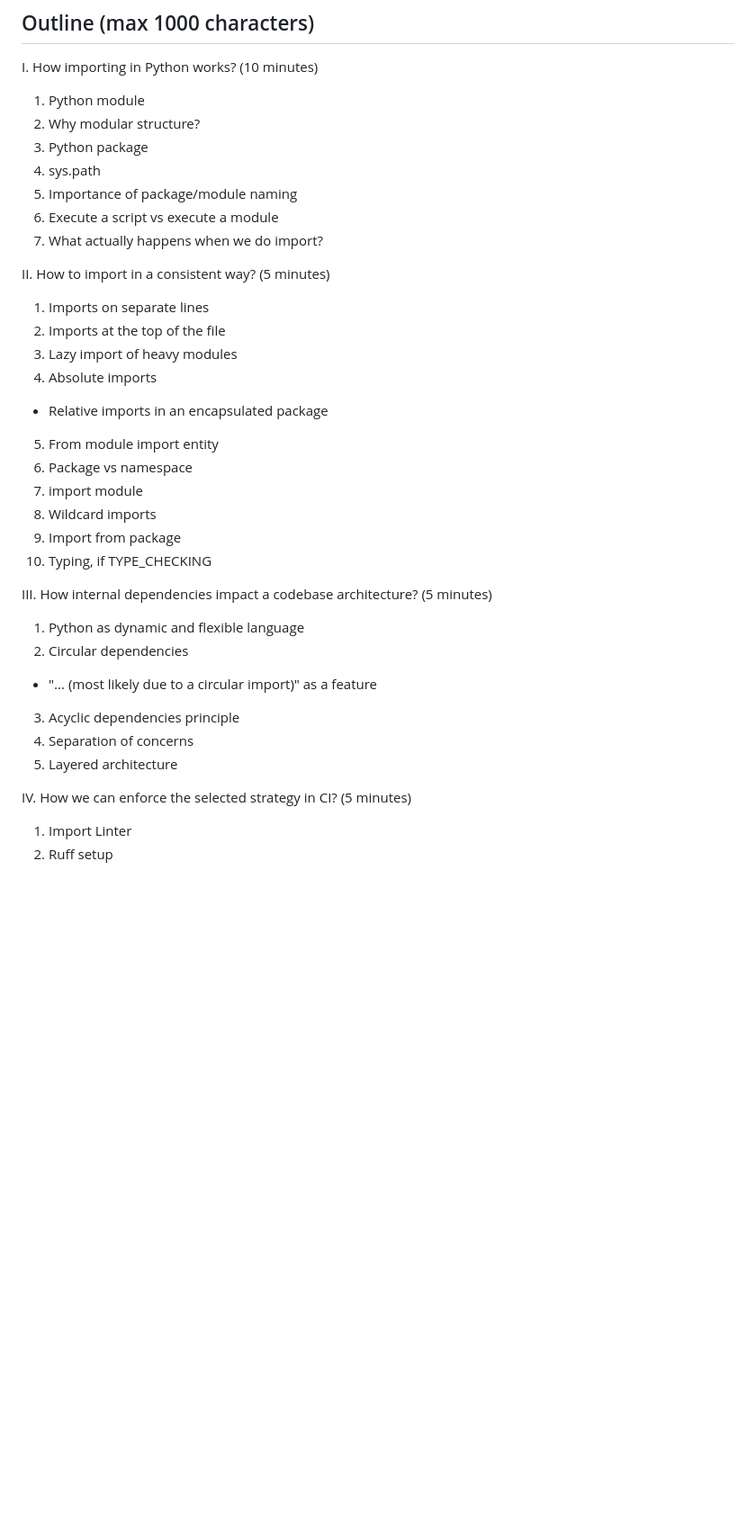
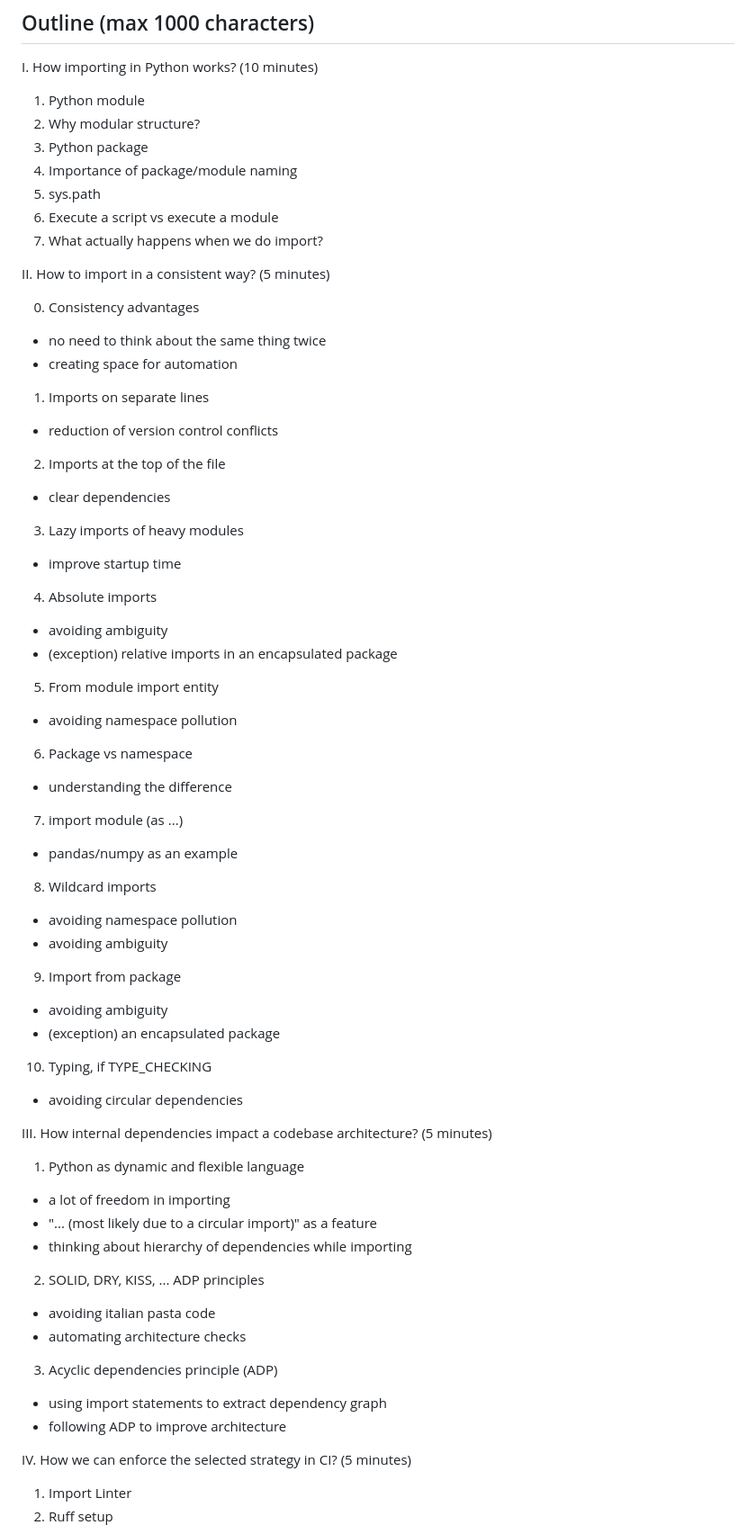
Before and after one commit to K4liber/consistent_importing, a Markdown page: cfp/EuroPython2025.md, the part around the change. Shown at 90% size. GitHub-like rendering; blank space fills up the shorter version.

Commit message:
outline improved

```diff
--- a/cfp/EuroPython2025.md
+++ b/cfp/EuroPython2025.md
@@ -25,33 +25,52 @@ I. How importing in Python works? (10 minutes)
 1. Python module
 2. Why modular structure?
 3. Python package
-4. sys.path
-5. Importance of package/module naming
+4. Importance of package/module naming
+5. sys.path
 6. Execute a script vs execute a module
 7. What actually happens when we do import?
 
 II. How to import in a consistent way? (5 minutes)
 
+0. Consistency advantages
+- no need to think about the same thing twice
+- creating space for automation
 1. Imports on separate lines
+- reduction of version control conflicts
 2. Imports at the top of the file
-3. Lazy import of heavy modules
+- clear dependencies
+3. Lazy imports of heavy modules
+- improve startup time
 4. Absolute imports
-- Relative imports in an encapsulated package
+- avoiding ambiguity
+- (exception) relative imports in an encapsulated package
 5. From module import entity
+- avoiding namespace pollution
 6. Package vs namespace
-7. import module
+- understanding the difference
+7. import module (as ...)
+- pandas/numpy as an example
 8. Wildcard imports
+- avoiding namespace pollution
+- avoiding ambiguity
 9. Import from package
+- avoiding ambiguity
+- (exception) an encapsulated package
 10. Typing, if TYPE_CHECKING
+- avoiding circular dependencies
 
 III. How internal dependencies impact a codebase architecture? (5 minutes)
 
 1. Python as dynamic and flexible language
-2. Circular dependencies
+- a lot of freedom in importing
 - "... (most likely due to a circular import)" as a feature
-3. Acyclic dependencies principle
-4. Separation of concerns
-5. Layered architecture
+- thinking about hierarchy of dependencies while importing
+2. SOLID, DRY, KISS, ... ADP principles
+- avoiding italian pasta code
+- automating architecture checks
+3. Acyclic dependencies principle (ADP)
+- using import statements to extract dependency graph
+- following ADP to improve architecture
 
 IV. How we can enforce the selected strategy in CI? (5 minutes)
 1. Import Linter
```
